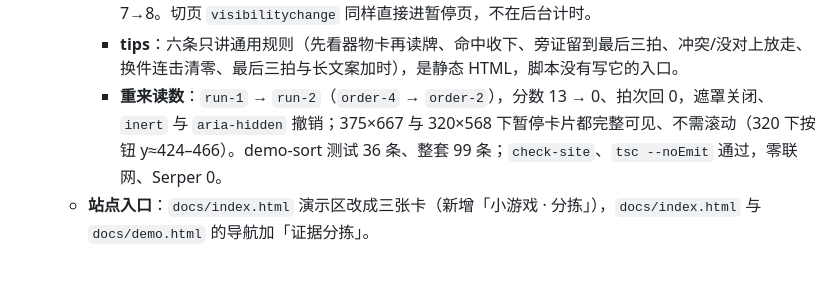
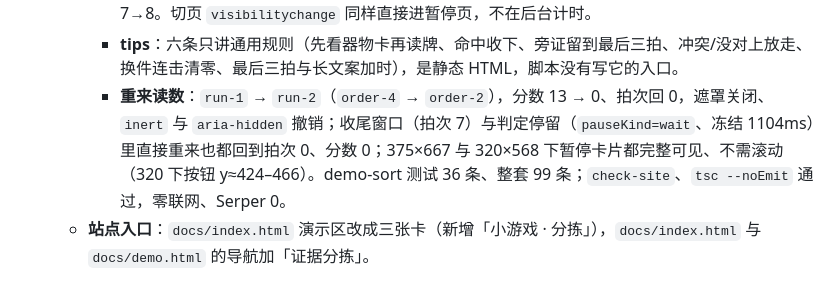
Before and after one commit to openlodestar/openlodestar, a Markdown page: CHANGELOG.md, the part around the change. Drawn GitHub-style.

```diff
--- a/CHANGELOG.md
+++ b/CHANGELOG.md
@@ -24,7 +24,7 @@
     - **防作弊遮挡**：整屏不透明渐变遮罩（没有半透明层、没有模糊），盖住顶栏分数 / 倍率 / 连击条 / 心、进度行与收尾窗口提示、换件提示、十拍进度点、器物卡三值与命中标记、计时条与秒数、证据卡全部文字与判定行、卡底进度线、飘分粒子；壳与顶栏同时加 `inert` + `aria-hidden="true"` 并设为 `visibility:hidden`（连绘制都不参与）。实测在证据卡中心做 `elementFromPoint` 命中遮罩，暂停页文字不含当前牌值、器物值、分数与拍次；恢复后壳与顶栏回到 `visible`。
     - **冻结读数**：收尾窗口一拍暂停时剩余 3175ms，650ms 后仍 3175ms；倒数期间不变；恢复为 3173ms（差 2ms），400ms 后 2760ms。判定停留暂停时 1124ms，600ms 后不变，恢复后拍次 7→8。切页 `visibilitychange` 同样直接进暂停页，不在后台计时。
     - **tips**：六条只讲通用规则（先看器物卡再读牌、命中收下、旁证留到最后三拍、冲突/没对上放走、换件连击清零、最后三拍与长文案加时），是静态 HTML，脚本没有写它的入口。
-    - **重来读数**：`run-1` → `run-2`（`order-4` → `order-2`），分数 13 → 0、拍次回 0，遮罩关闭、`inert` 与 `aria-hidden` 撤销；375×667 与 320×568 下暂停卡片都完整可见、不需滚动（320 下按钮 y≈424–466）。demo-sort 测试 36 条、整套 99 条；`check-site`、`tsc --noEmit` 通过，零联网、Serper 0。
+    - **重来读数**：`run-1` → `run-2`（`order-4` → `order-2`），分数 13 → 0、拍次回 0，遮罩关闭、`inert` 与 `aria-hidden` 撤销；收尾窗口（拍次 7）与判定停留（`pauseKind=wait`、冻结 1104ms）里直接重来也都回到拍次 0、分数 0；375×667 与 320×568 下暂停卡片都完整可见、不需滚动（320 下按钮 y≈424–466）。demo-sort 测试 36 条、整套 99 条；`check-site`、`tsc --noEmit` 通过，零联网、Serper 0。
   - **站点入口**：`docs/index.html` 演示区改成三张卡（新增「小游戏 · 分拣」），`docs/index.html` 与 `docs/demo.html` 的导航加「证据分拣」。
 
 - **小游戏第二轮：先把"好玩"做出来——减字、居中开箱、点击爽感**（`docs/demo-lab.html`、`docs/assets/demo-lab.js`、`src/demo-page/demo-lab.test.ts`、`docs/demo-lab.md`、`README.md`）：机制、八档分值、31 分通关线、三章任务、防刷分、存档与文案纪律一个字未改，只改"看起来、点起来"。
```
Also changed, not shown: docs/demo-sort.md (+3 -1 lines).
